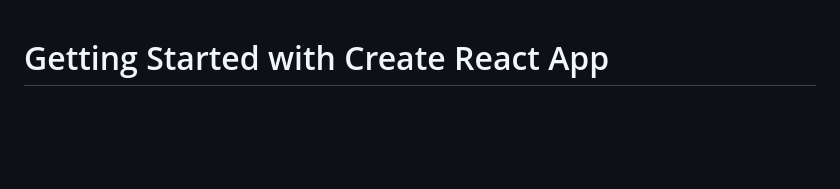
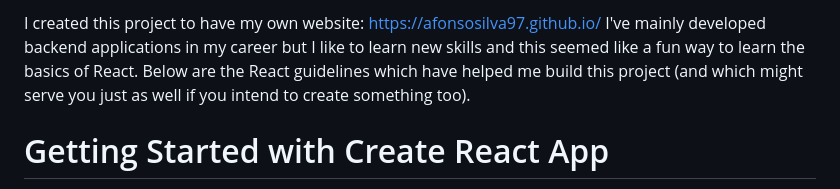
Before and after one commit to afonsosilva97/afonsosilva97.github.io, a Markdown page: README.md, the part around the change. GitHub-like rendering; blank space fills up the shorter version.

```diff
--- a/README.md
+++ b/README.md
@@ -1,3 +1,7 @@
+I created this project to have my own website: https://afonsosilva97.github.io/
+I've mainly developed backend applications in my career but I like to learn new skills and this seemed like a fun way to learn the basics of React.
+Below are the React guidelines which have helped me build this project (and which might serve you just as well if you intend to create something too).
+
 # Getting Started with Create React App
 
 This project was bootstrapped with [Create React App](https://github.com/facebook/create-react-app).
```
